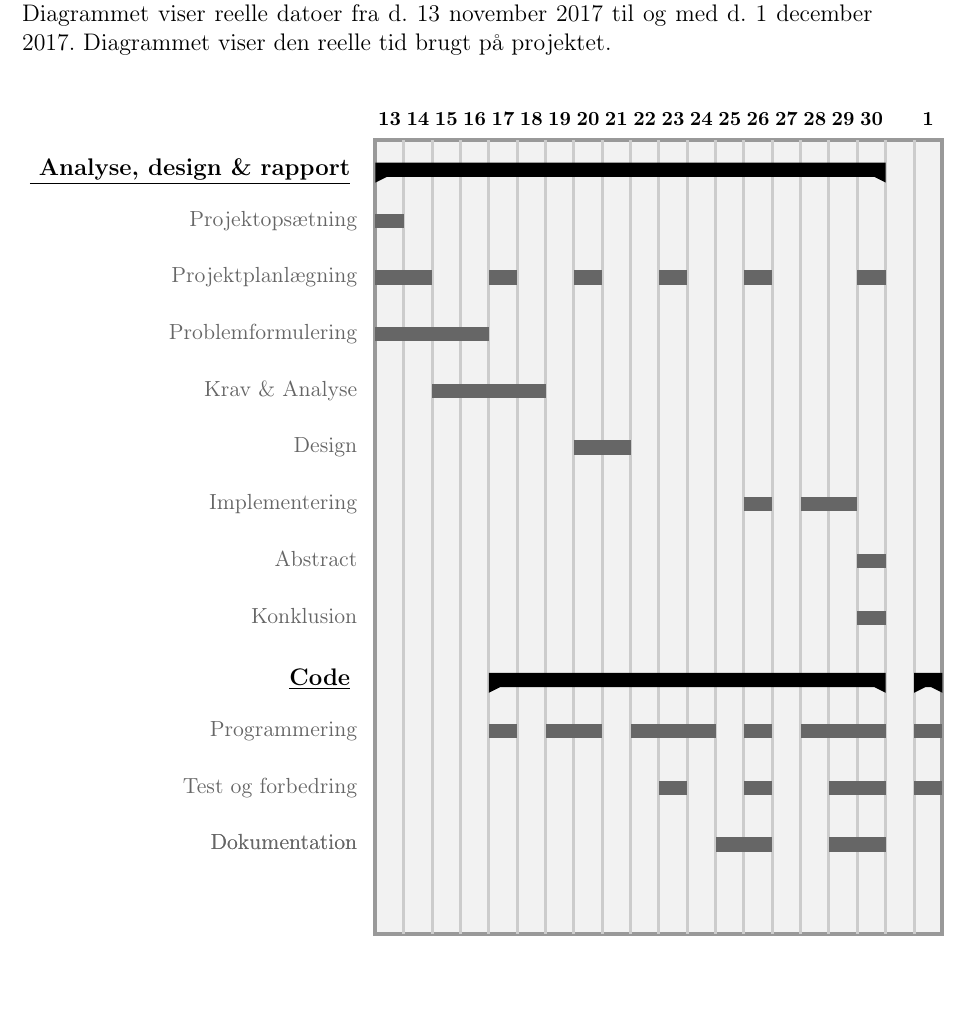
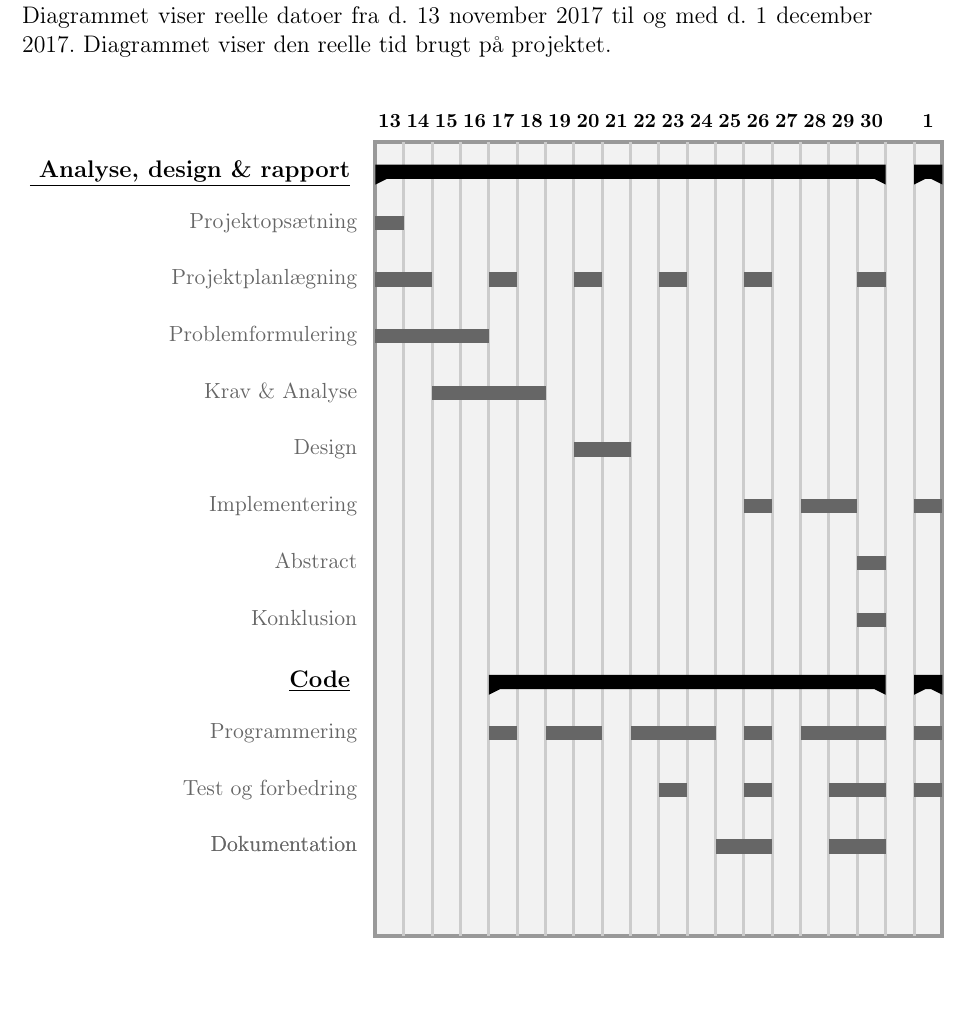
Before and after one commit to group-18/cdio-3-report, a LaTeX document (Project.tex, which reads chapters/Projektplanlaegning.tex): part of page 36 of 42, cut so that both start at the same text, the shorter picture padded with empty space. Compiled offline with pdfLaTeX.

Commit message:
Update - Projektplanlaegning.tex

```diff
--- a/chapters/Projektplanlaegning.tex
+++ b/chapters/Projektplanlaegning.tex
@@ -112,7 +112,8 @@ Diagrammet herunder er inddelt i dage indtil aflevering indelt i 19 dage.
 
     \gantttitlelist{13,...,30,,1}{1} \\
         \ganttgroup {\underline{
-        Analyse, design \& rapport}}                    {13}{30}    \\
+        Analyse, design \& rapport}}                    {13}{30}
+        \ganttgroup {}                                  {32}{32}    \\
         %\ganttgroup {\underline{\quad \quad
         %Analyse/planlægning \quad}}                    {13}{16}    \\
         \ganttbar   {Projektopsætning}                  {13}{13}    \\
```
Also changed, not shown: chapters/Projektplanlaegning.tex (3 more changed lines).
